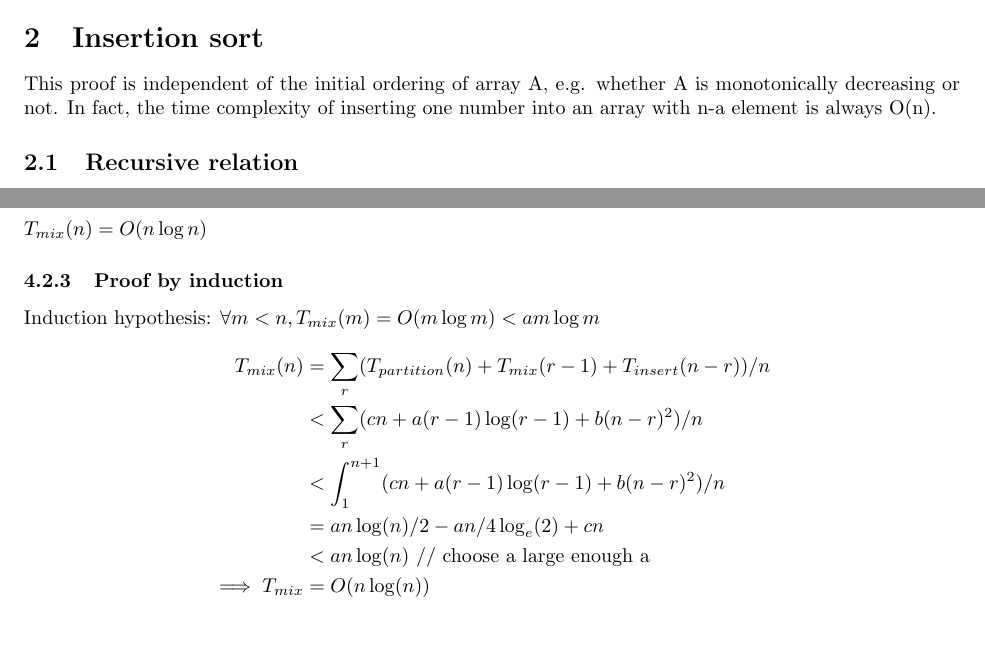
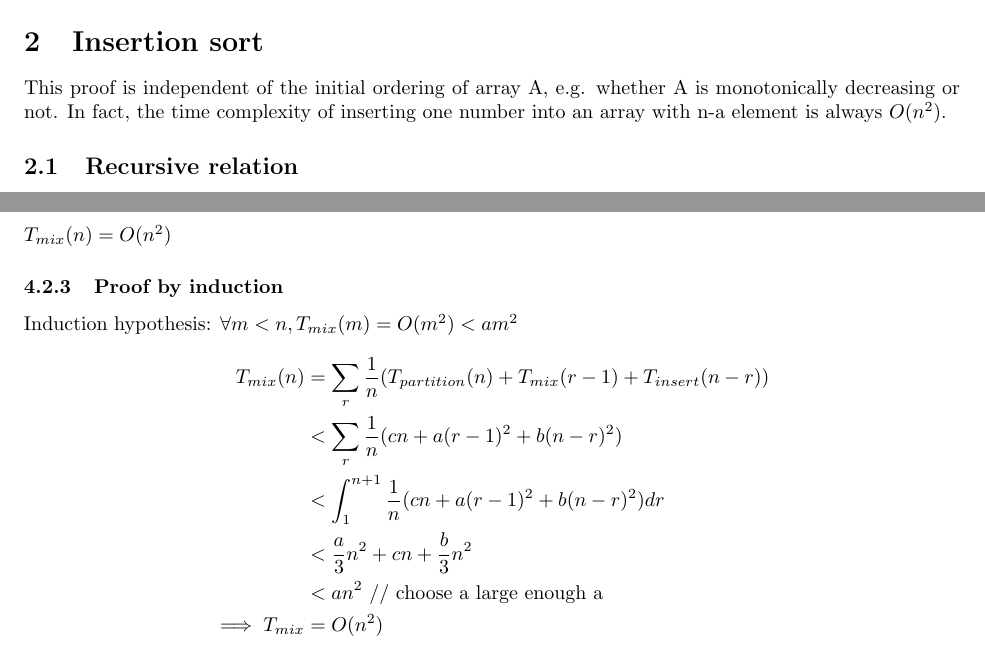
Before and after one commit to alanyuchenhou/algorithms, a LaTeX problem sheet (homework2.tex): two parts of pages 1 and 4 of 4, joined at a grey line, cut so that both start at the same text. Compiled offline with pdfLaTeX.

Commit message:
fix average case integration bug

```diff
--- a/homework2.tex
+++ b/homework2.tex
@@ -34,7 +34,7 @@ Integer partition(ArrayList<Integer> A, Integer p, Integer q) {
 \section{Insertion sort}
 This proof is independent of the initial ordering of array A, e.g. whether A is
 monotonically decreasing or not. In fact, the time complexity of inserting one
-number into an array with n-a element is always O(n).
+number into an array with n-a element is always $O(n^2)$.
 
 \subsection{Recursive relation}
 $T_{insert}(n) = T_{insert}(n - 1) + O(n)$
@@ -74,3 +74,4 @@ T_{quick}(r-1) &= O((r-1) \log (r-1))\\
 T_{insert}(n-r) &= O((n-r)^2)\\
 T_{partition}(n) &= O(n)\\
 T_{iq}(n)
+&= \sum_r \frac{1}{n}(T_{partition}(n) + T_{quick}(r-1) + T_{insert}(n-r))\\
@@ -83,3 +81,5 @@ T_{iq}(n)
+&< dn^2 \text{ // choose a large enough d}\\
+\implies T_{iq} &= O(n^2)
 \end{align*}
 
 \subsection{Worst case: A is in reverse order}
@@ -131,18 +131,18 @@ T_{insert}(n-r) &= O((n-r)^2)
 \end{align*}
 
 \subsubsection{Statement}
-$T_{mix}(n) = O(n \log n)$
+$T_{mix}(n) = O(n^2)$
 
 \subsubsection{Proof by induction}
-Induction hypothesis: $\forall m < n, T_{mix}(m) = O(m \log m) < am \log m$
+Induction hypothesis: $\forall m < n, T_{mix}(m) = O(m^2) < am^2$
 \begin{align*}
 T_{mix}(n)
-&= \sum_r (T_{partition}(n) + T_{mix}(r-1) + T_{insert}(n-r))/n\\
-&< \sum_r (cn + a(r-1) \log (r-1) + b(n-r)^2)/n\\
-&< \int_1^{n+1} (cn + a(r-1) \log (r-1) + b(n-r)^2)/n\\
-&= an \log(n)/2 - an/4 \log_e(2) + cn\\
-&< an \log(n) \text{ // choose a large enough a}\\
-\implies T_{mix} &= O(n \log(n))
+&= \sum_r \frac{1}{n}(T_{partition}(n) + T_{mix}(r-1) + T_{insert}(n-r))\\
+&< \sum_r \frac{1}{n}(cn + a(r-1)^2 + b(n-r)^2)\\
+&< \int_1^{n+1} \frac{1}{n}(cn + a(r-1)^2 + b(n-r)^2) dr\\
+&< \frac{a}{3} n^2 + cn + \frac{b}{3} n^2 \\
+&< an^2 \text{ // choose a large enough a}\\
+\implies T_{mix} &= O(n^2)
 \end{align*}
 
 \subsection{Worst case: A is in reverse order}
```
Also changed, not shown: homework2.tex (9 more changed lines).
